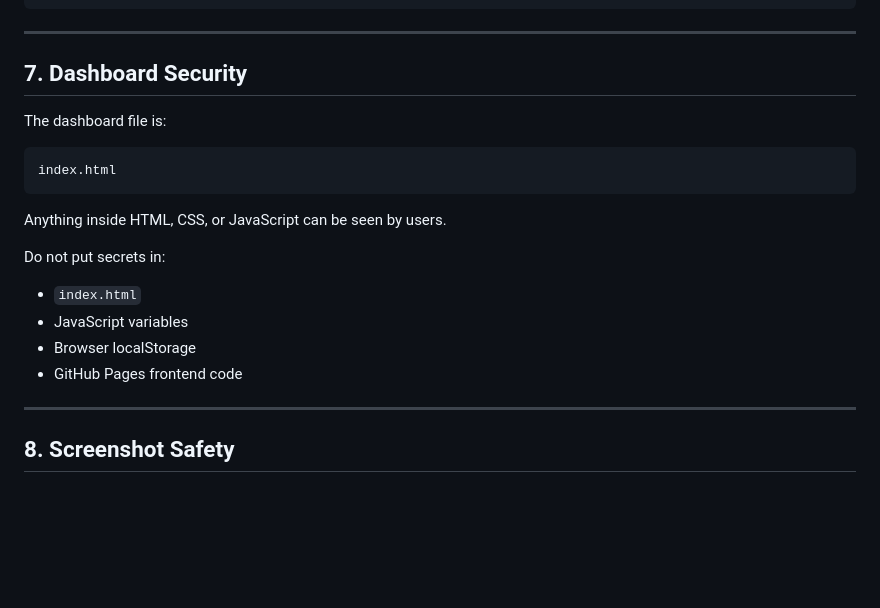
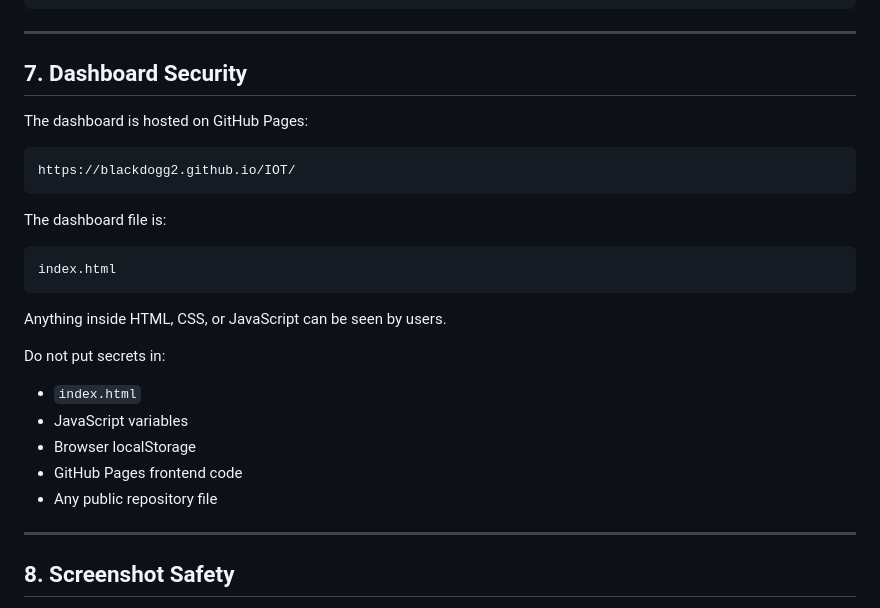
Before and after one commit to blackdogg2/IOT, a Markdown page: SECURITY.md, the part around the change. Rendered like a GitHub page; blank space fills up the shorter version.

Commit message:
Update SECURITY.md with dashboard link and details
Add GitHub Pages link for the dashboard and mention public repository files in the security documentation.

````diff
--- a/SECURITY.md
+++ b/SECURITY.md
@@ -140,6 +140,12 @@ ctrlhome/device_a92f7x/home/temperature
 
 ## 7. Dashboard Security
 
+The dashboard is hosted on GitHub Pages:
+
+```text
+https://blackdogg2.github.io/IOT/
+```
+
 The dashboard file is:
 
 ```text
@@ -154,6 +160,7 @@ Do not put secrets in:
 - JavaScript variables
 - Browser localStorage
 - GitHub Pages frontend code
+- Any public repository file
 
 ---
 
````
